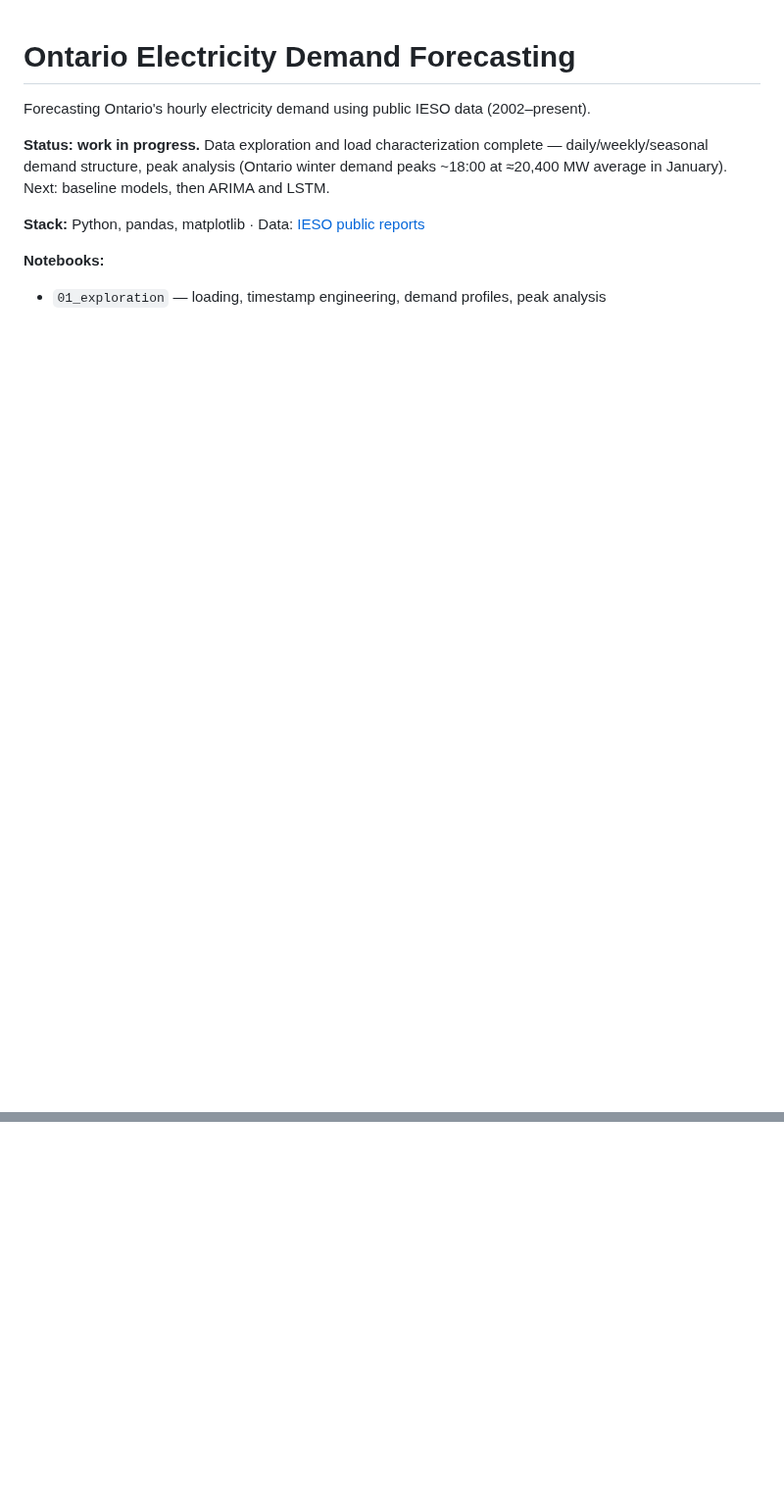
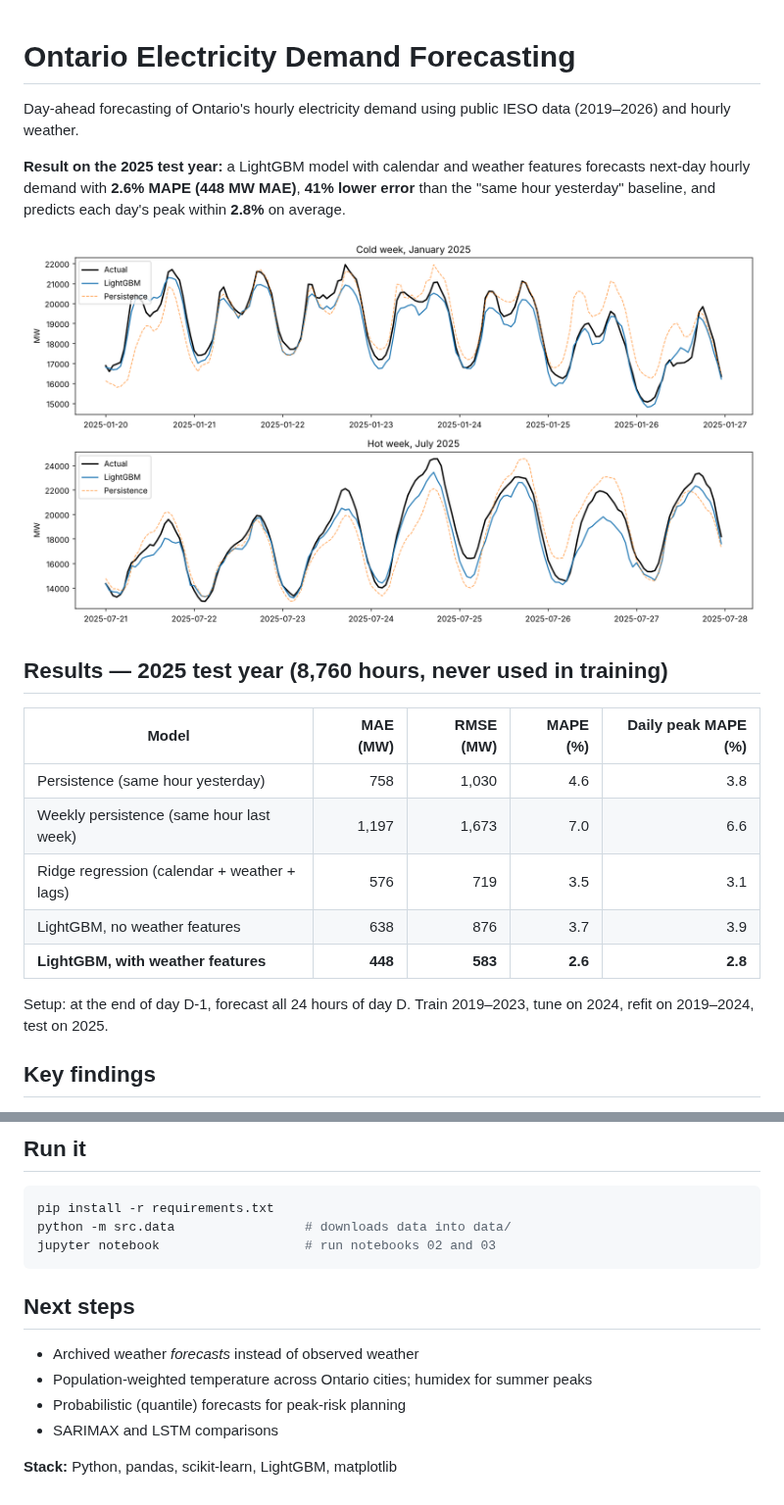
Before and after one commit to zekiyerdem/ontario-demand-forecast, a Markdown page: README.md, 2 parts joined by grey strips. Shown at 98% size. Drawn GitHub-style; pictures changed too: figures/forecast_weeks_2025.png (added); blank space fills up the shorter version.

````diff
--- a/README.md
+++ b/README.md
@@ -1,13 +1,22 @@
-
 # Ontario Electricity Demand Forecasting
 
-Forecasting Ontario's hourly electricity demand using public IESO data (2002–present).
+Day-ahead forecasting of Ontario's hourly electricity demand using public IESO data (2019–2026) and hourly weather.
 
-**Status: work in progress.** Data exploration and load characterization complete —
-daily/weekly/seasonal demand structure, peak analysis (Ontario winter demand peaks
-~18:00 at ≈20,400 MW average in January). Next: baseline models, then ARIMA and LSTM.
+**Result on the 2025 test year:** a LightGBM model with calendar and weather features forecasts next-day hourly demand with **2.6% MAPE (448 MW MAE)**, **41% lower error** than the "same hour yesterday" baseline, and predicts each day's peak within **2.8%** on average.
 
-**Stack:** Python, pandas, matplotlib · Data: [IESO public reports](https://reports-public.ieso.ca/public/Demand/)
+![Forecast vs actual, winter and summer weeks of 2025](figures/forecast_weeks_2025.png)
 
-**Notebooks:**
-- `01_exploration` — loading, timestamp engineering, demand profiles, peak analysis
+## Results — 2025 test year (8,760 hours, never used in training)
+
+| Model | MAE (MW) | RMSE (MW) | MAPE (%) | Daily peak MAPE (%) |
+|---|---:|---:|---:|---:|
+| Persistence (same hour yesterday) | 758 | 1,030 | 4.6 | 3.8 |
+| Weekly persistence (same hour last week) | 1,197 | 1,673 | 7.0 | 6.6 |
+| Ridge regression (calendar + weather + lags) | 576 | 719 | 3.5 | 3.1 |
+| LightGBM, no weather features | 638 | 876 | 3.7 | 3.9 |
+| **LightGBM, with weather features** | **448** | **583** | **2.6** | **2.8** |
+
+Setup: at the end of day D-1, forecast all 24 hours of day D. Train 2019–2023, tune on 2024, refit on 2019–2024, test on 2025.
+
+## Key findings
+
@@ -13,0 +59,16 @@ daily/weekly/seasonal demand structure, peak analysis (Ontario winter demand pea
+## Run it
+
+```bash
+pip install -r requirements.txt
+python -m src.data                 # downloads data into data/
+jupyter notebook                   # run notebooks 02 and 03
+```
+
+## Next steps
+
+- Archived weather *forecasts* instead of observed weather
+- Population-weighted temperature across Ontario cities; humidex for summer peaks
+- Probabilistic (quantile) forecasts for peak-risk planning
+- SARIMAX and LSTM comparisons
+
+**Stack:** Python, pandas, scikit-learn, LightGBM, matplotlib
````
Also changed, not shown: other parts of README.md (+36 -0 lines), figures/demand_vs_temperature.png (added), figures/feature_importance.png (added), figures/mape_by_month_2025.png (added), figures/seasonal_daily_profile.png (added), 9 other files.
